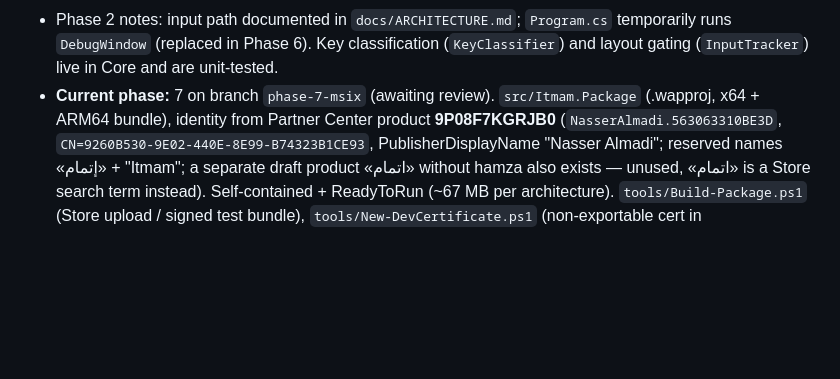
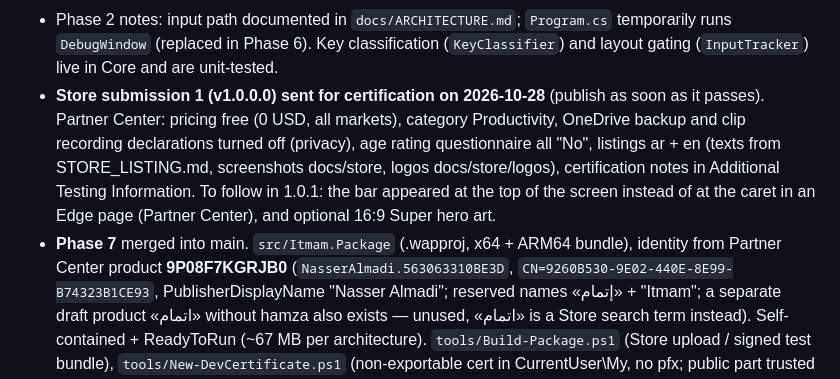
Before and after one commit to nasmn77/Itmam, a Markdown page: CLAUDE.md, the part around the change. Rendered like a GitHub page; blank space fills up the shorter version.

Commit message:
docs: record the first Store submission and follow-ups
Co-Authored-By: Claude Opus 5.5 <noreply@anthropic.com>

```diff
--- a/CLAUDE.md
+++ b/CLAUDE.md
@@ -40,7 +40,12 @@ Arabic as-you-type word prediction for the physical keyboard on Windows, shipped
   user in Notepad, Word and Chrome.
 - Phase 2 notes: input path documented in `docs/ARCHITECTURE.md`; `Program.cs` temporarily runs `DebugWindow` (replaced in
   Phase 6). Key classification (`KeyClassifier`) and layout gating (`InputTracker`) live in Core and are unit-tested.
-- **Current phase:** 7 on branch `phase-7-msix` (awaiting review). `src/Itmam.Package` (.wapproj, x64 + ARM64 bundle),
+- **Store submission 1 (v1.0.0.0) sent for certification on 2026-10-28** (publish as soon as it passes). Partner Center:
+  pricing free (0 USD, all markets), category Productivity, OneDrive backup and clip recording declarations turned off
+  (privacy), age rating questionnaire all "No", listings ar + en (texts from STORE_LISTING.md, screenshots docs/store,
+  logos docs/store/logos), certification notes in Additional Testing Information. To follow in 1.0.1: the bar appeared at
+  the top of the screen instead of at the caret in an Edge page (Partner Center), and optional 16:9 Super hero art.
+- **Phase 7** merged into main. `src/Itmam.Package` (.wapproj, x64 + ARM64 bundle),
   identity from Partner Center product **9P08F7KGRJB0** (`NasserAlmadi.563063310BE3D`, `CN=9260B530-9E02-440E-8E99-B74323B1CE93`,
   PublisherDisplayName "Nasser Almadi"; reserved names «إتمام» + "Itmam"; a separate draft product «اتمام» without hamza
   also exists — unused, «اتمام» is a Store search term instead). Self-contained + ReadyToRun (~67 MB per architecture).
```
